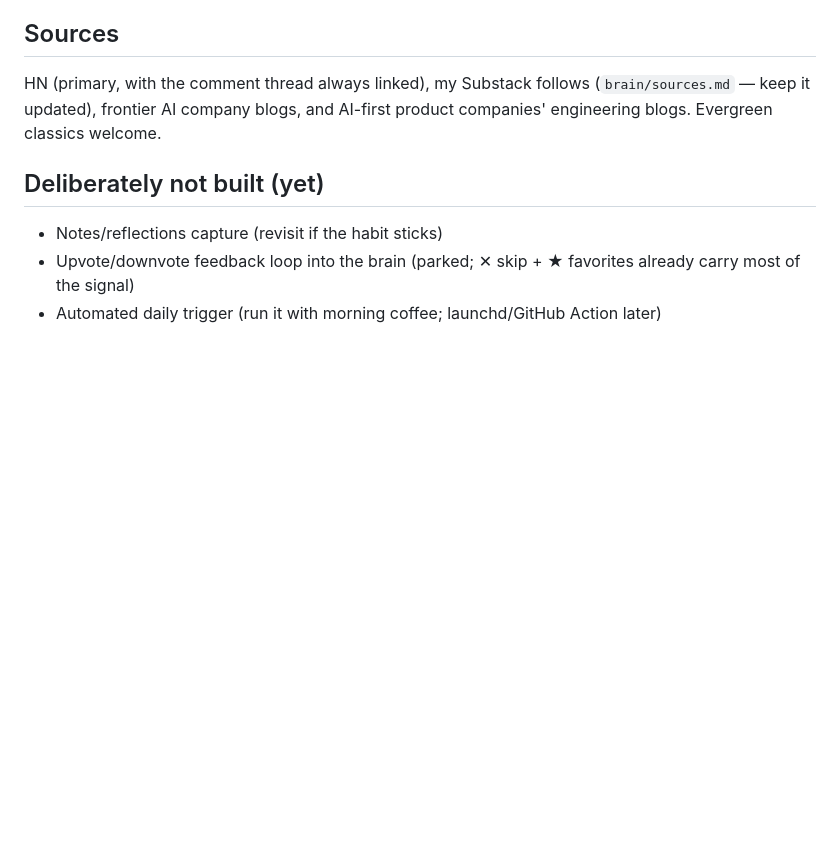
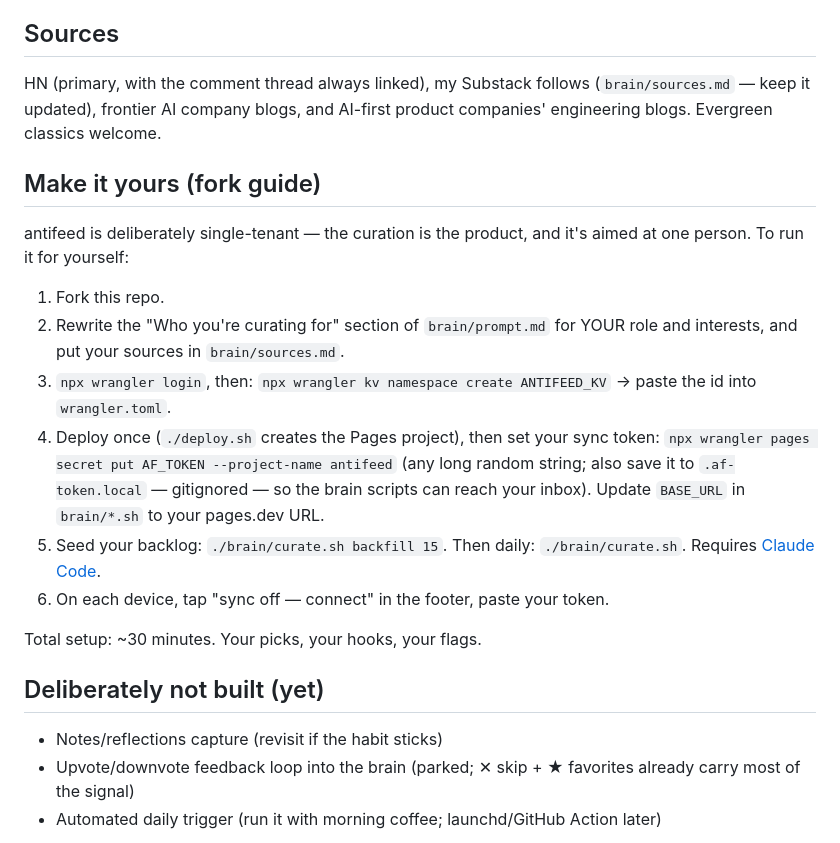
Before and after one commit to kaushikb9/antifeed, a Markdown page: README.md, the part around the change. GitHub-like rendering; blank space fills up the shorter version.

Commit message:
README: fork guide for running your own antifeed
Co-Authored-By: Claude Fable 5 <noreply@anthropic.com>

```diff
--- a/README.md
+++ b/README.md
@@ -69,6 +69,28 @@ HN (primary, with the comment thread always linked), my Substack follows
 (`brain/sources.md` — keep it updated), frontier AI company blogs, and
 AI-first product companies' engineering blogs. Evergreen classics welcome.
 
+## Make it yours (fork guide)
+
+antifeed is deliberately single-tenant — the curation is the product, and
+it's aimed at one person. To run it for yourself:
+
+1. Fork this repo.
+2. Rewrite the "Who you're curating for" section of `brain/prompt.md` for
+   YOUR role and interests, and put your sources in `brain/sources.md`.
+3. `npx wrangler login`, then:
+   `npx wrangler kv namespace create ANTIFEED_KV` → paste the id into
+   `wrangler.toml`.
+4. Deploy once (`./deploy.sh` creates the Pages project), then set your
+   sync token: `npx wrangler pages secret put AF_TOKEN --project-name antifeed`
+   (any long random string; also save it to `.af-token.local` — gitignored —
+   so the brain scripts can reach your inbox). Update `BASE_URL` in
+   `brain/*.sh` to your pages.dev URL.
+5. Seed your backlog: `./brain/curate.sh backfill 15`. Then daily:
+   `./brain/curate.sh`. Requires [Claude Code](https://claude.com/claude-code).
+6. On each device, tap "sync off — connect" in the footer, paste your token.
+
+Total setup: ~30 minutes. Your picks, your hooks, your flags.
+
 ## Deliberately not built (yet)
 
 - Notes/reflections capture (revisit if the habit sticks)
```
